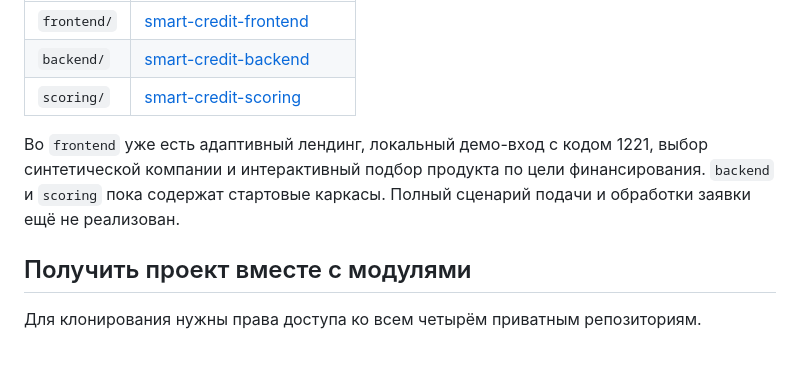
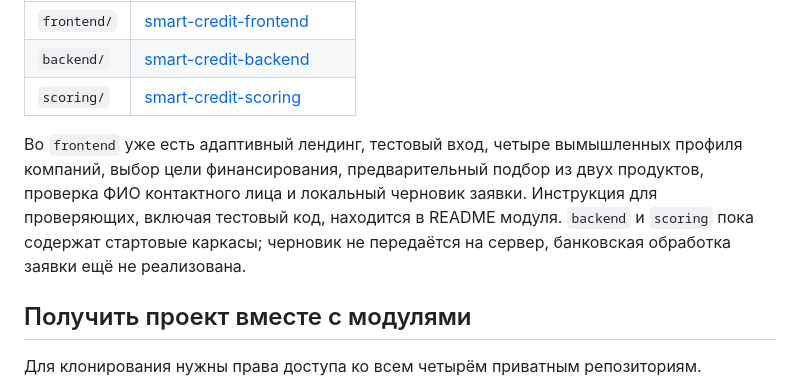
Before and after one commit to Tilekbeki/smart-credit, a Markdown page: README.md, the part around the change. Rendered like a GitHub page; blank space fills up the shorter version.

Commit message:
Update frontend module with staged credit journey

```diff
--- a/README.md
+++ b/README.md
@@ -8,7 +8,7 @@
 | `backend/` | [smart-credit-backend](https://github.com/Tilekbeki/smart-credit-backend) |
 | `scoring/` | [smart-credit-scoring](https://github.com/Tilekbeki/smart-credit-scoring) |
 
-Во `frontend` уже есть адаптивный лендинг, локальный демо-вход с кодом 1221, выбор синтетической компании и интерактивный подбор продукта по цели финансирования. `backend` и `scoring` пока содержат стартовые каркасы. Полный сценарий подачи и обработки заявки ещё не реализован.
+Во `frontend` уже есть адаптивный лендинг, тестовый вход, четыре вымышленных профиля компаний, выбор цели финансирования, предварительный подбор из двух продуктов, проверка ФИО контактного лица и локальный черновик заявки. Инструкция для проверяющих, включая тестовый код, находится в README модуля. `backend` и `scoring` пока содержат стартовые каркасы; черновик не передаётся на сервер, банковская обработка заявки ещё не реализована.
 
 ## Получить проект вместе с модулями
 
```
